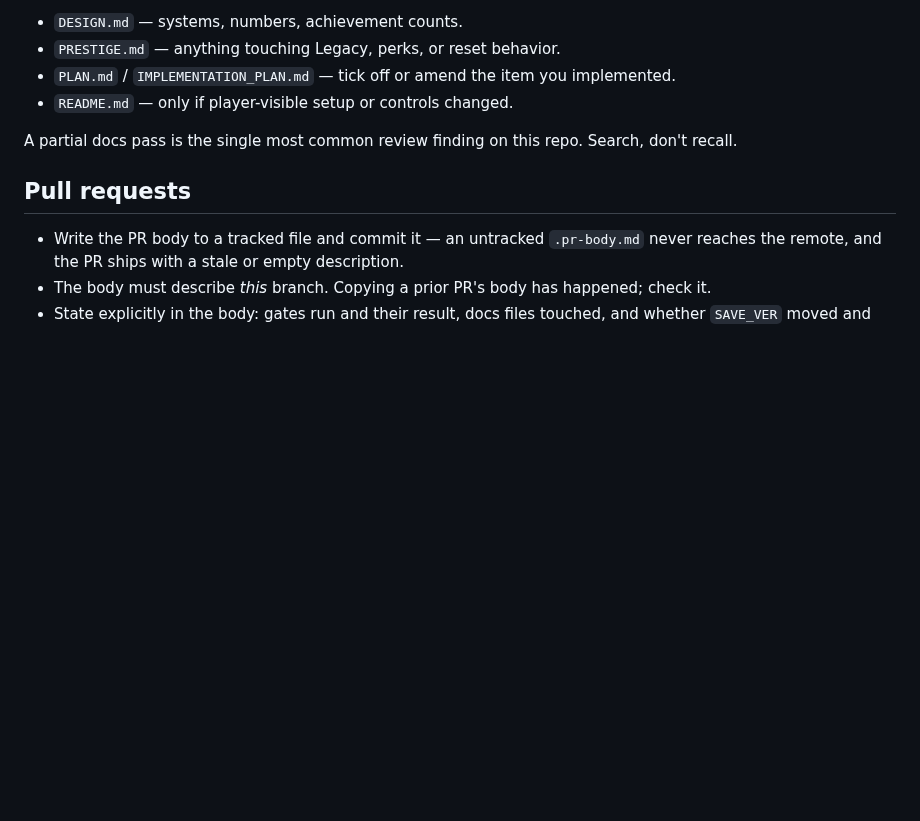
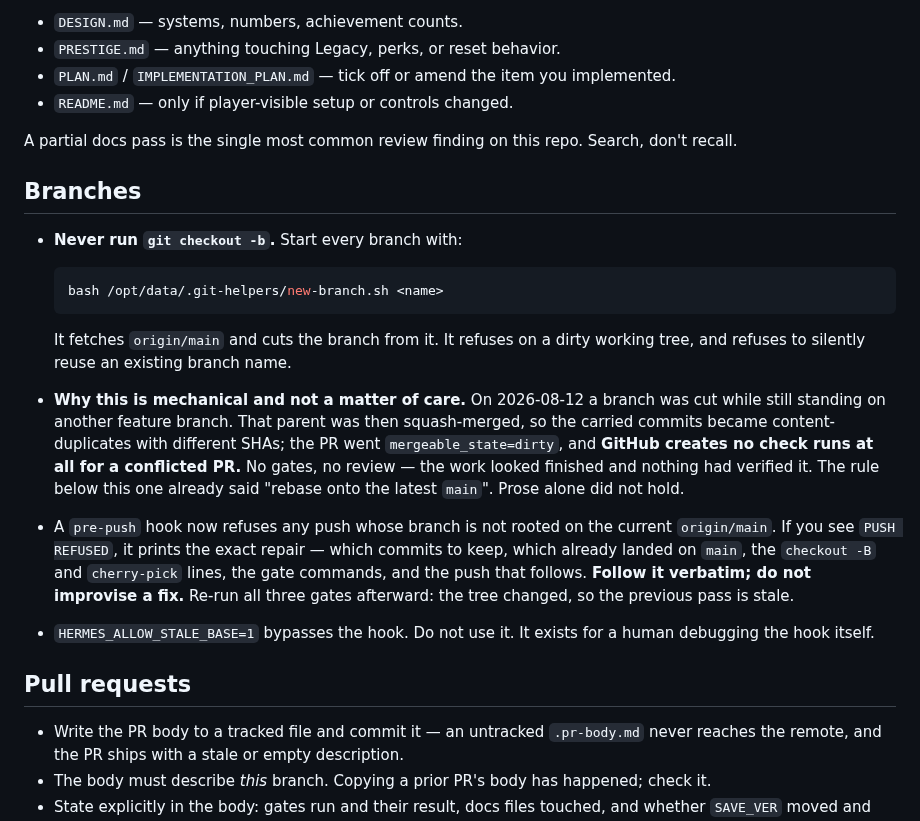
Before and after one commit to condensed69/afterglow, a Markdown page: AGENTS.md, the part around the change. GitHub-like rendering; blank space fills up the shorter version.

````diff
--- a/AGENTS.md
+++ b/AGENTS.md
@@ -117,6 +117,35 @@ a PR, grep the docs for every constant, count, or system you changed:
 A partial docs pass is the single most common review finding on this repo. Search,
 don't recall.
 
+## Branches
+
+- **Never run `git checkout -b`.** Start every branch with:
+
+  ```sh
+  bash /opt/data/.git-helpers/new-branch.sh <name>
+  ```
+
+  It fetches `origin/main` and cuts the branch from it. It refuses on a dirty
+  working tree, and refuses to silently reuse an existing branch name.
+
+- **Why this is mechanical and not a matter of care.** On 2026-08-12 a branch was
+  cut while still standing on another feature branch. That parent was then
+  squash-merged, so the carried commits became content-duplicates with different
+  SHAs; the PR went `mergeable_state=dirty`, and **GitHub creates no check runs at
+  all for a conflicted PR.** No gates, no review — the work looked finished and
+  nothing had verified it. The rule below this one already said "rebase onto the
+  latest `main`". Prose alone did not hold.
+
+- A `pre-push` hook now refuses any push whose branch is not rooted on the current
+  `origin/main`. If you see `PUSH REFUSED`, it prints the exact repair — which
+  commits to keep, which already landed on `main`, the `checkout -B` and
+  `cherry-pick` lines, the gate commands, and the push that follows. **Follow it
+  verbatim; do not improvise a fix.** Re-run all three gates afterward: the tree
+  changed, so the previous pass is stale.
+
+- `HERMES_ALLOW_STALE_BASE=1` bypasses the hook. Do not use it. It exists for a
+  human debugging the hook itself.
+
 ## Pull requests
 
 - Write the PR body to a tracked file and commit it — an untracked `.pr-body.md`
````
Also changed, not shown: .pr-body.md (added, +40 -0 lines).
